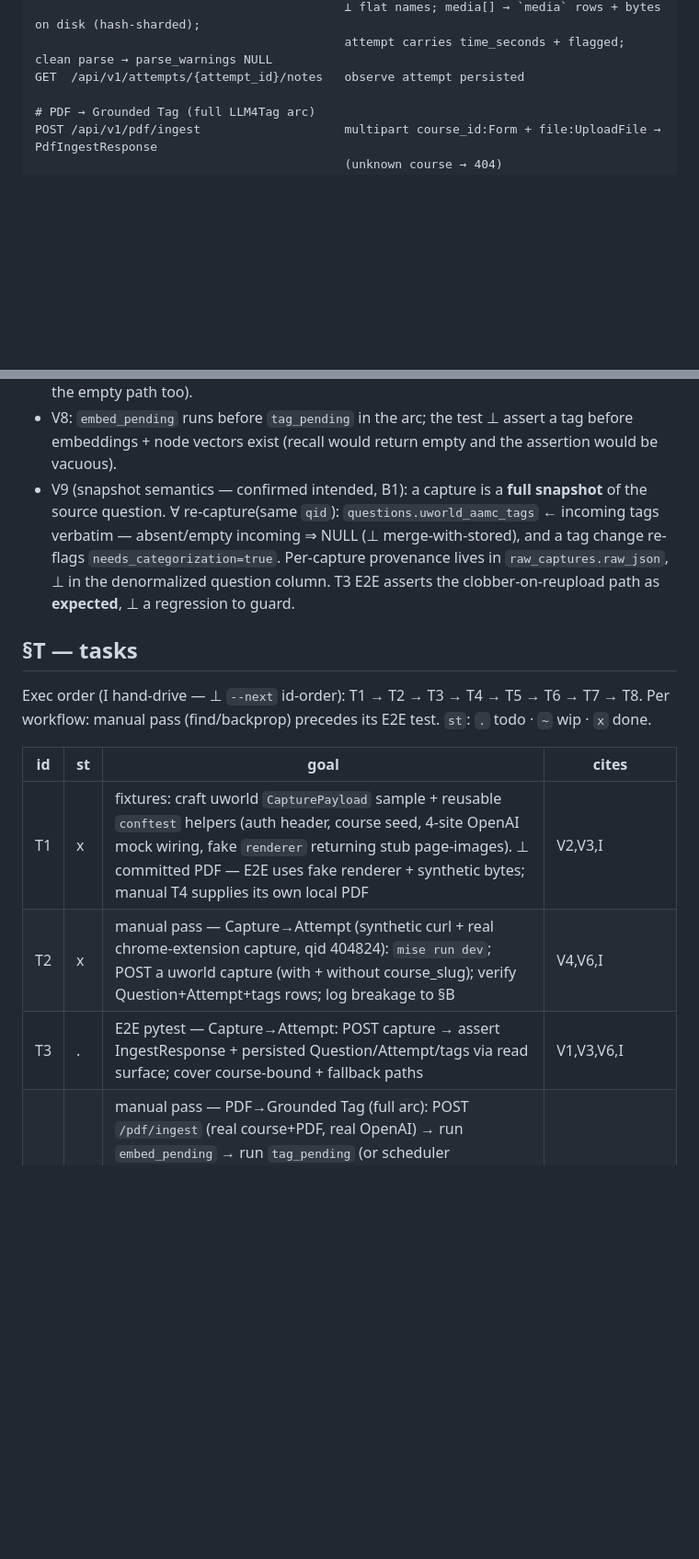
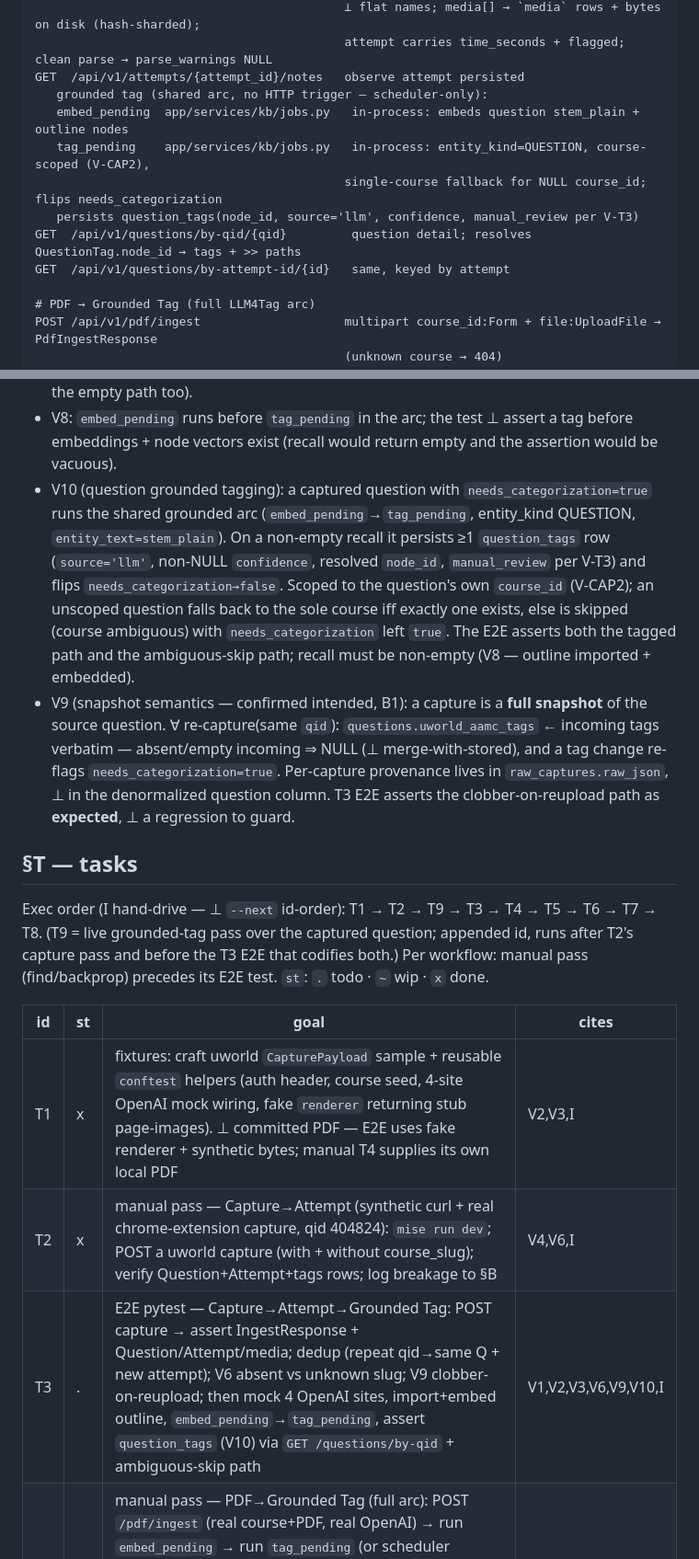
Before and after one commit to ramirocantu/gradient-learning, a Markdown page: SPEC.md, 2 parts joined by grey strips. Shown at 92% size. GitHub-like rendering; blank space fills up the shorter version.

Commit message:
spec: extend Capture workflow to grounded-tag generation for questions
The capture arc now mirrors PDF: after Question+Attempt land
(needs_categorization=true), the SAME shared embed_pending→tag_pending
arc tags the question (entity_kind QUESTION, entity_text=stem_plain),
course-scoped per V-CAP2 with single-course fallback, persisting
question_tags + flipping needs_categorization false.

- §G workflow 1 → "Capture → Attempt → Grounded Tag".
- §A → one grounded arc, two entities (facts + questions).
- §I → embed_pending/tag_pending question path + GET /questions/by-qid
  read surface that resolves QuestionTag.node_id → tags.
- §V10 → question grounded-tagging invariant (tagged + ambiguous-skip).
- §T → T3 E2E extended to assert V10; new T9 = live grounded-tag pass
  over captured qid 404824. Exec order T1→T2→T9→T3→…

Co-Authored-By: Claude Opus 4.8 (1M context) <noreply@anthropic.com>

```diff
--- a/SPEC.md
+++ b/SPEC.md
@@ -63,6 +73,13 @@ POST /api/v1/captures                      CapturePayload{source=uworld,...} →
                                            ⊥ flat names; media[] → `media` rows + bytes on disk (hash-sharded);
                                            attempt carries time_seconds + flagged; clean parse → parse_warnings NULL
 GET  /api/v1/attempts/{attempt_id}/notes   observe attempt persisted
+   grounded tag (shared arc, no HTTP trigger — scheduler-only):
+   embed_pending  app/services/kb/jobs.py   in-process: embeds question stem_plain + outline nodes
+   tag_pending    app/services/kb/jobs.py   in-process: entity_kind=QUESTION, course-scoped (V-CAP2),
+                                           single-course fallback for NULL course_id; flips needs_categorization
+   persists question_tags(node_id, source='llm', confidence, manual_review per V-T3)
+GET  /api/v1/questions/by-qid/{qid}         question detail; resolves QuestionTag.node_id → tags + >> paths
+GET  /api/v1/questions/by-attempt-id/{id}   same, keyed by attempt
 
 # PDF → Grounded Tag (full LLM4Tag arc)
 POST /api/v1/pdf/ingest                    multipart course_id:Form + file:UploadFile → PdfIngestResponse
@@ -106,6 +123,13 @@ All routes above are `X-Coach-Token`-gated (`verify_coach_token`).
   the `<0.5` threshold (V-T3). Empty recall ⇒ no LLM call ⇒ no tag row (assert the empty path too).
 - V8: `embed_pending` runs before `tag_pending` in the arc; the test ⊥ assert a tag before embeddings +
   node vectors exist (recall would return empty and the assertion would be vacuous).
+- V10 (question grounded tagging): a captured question with `needs_categorization=true` runs the shared
+  grounded arc (`embed_pending`→`tag_pending`, entity_kind QUESTION, `entity_text=stem_plain`). On a
+  non-empty recall it persists ≥1 `question_tags` row (`source='llm'`, non-NULL `confidence`, resolved
+  `node_id`, `manual_review` per V-T3) and flips `needs_categorization→false`. Scoped to the question's
+  own `course_id` (V-CAP2); an unscoped question falls back to the sole course iff exactly one exists,
+  else is skipped (course ambiguous) with `needs_categorization` left `true`. The E2E asserts both the
+  tagged path and the ambiguous-skip path; recall must be non-empty (V8 — outline imported + embedded).
 - V9 (snapshot semantics — confirmed intended, B1): a capture is a **full snapshot** of the source
   question. ∀ re-capture(same `qid`): `questions.uworld_aamc_tags` ← incoming tags verbatim — absent/empty
   incoming ⇒ NULL (⊥ merge-with-stored), and a tag change re-flags `needs_categorization=true`. Per-capture
@@ -114,14 +138,16 @@ All routes above are `X-Coach-Token`-gated (`verify_coach_token`).
 
 ## §T — tasks
 
-Exec order (I hand-drive — ⊥ `--next` id-order): T1 → T2 → T3 → T4 → T5 → T6 → T7 → T8.
-Per workflow: manual pass (find/backprop) precedes its E2E test. `st`: `.` todo · `~` wip · `x` done.
+Exec order (I hand-drive — ⊥ `--next` id-order): T1 → T2 → T9 → T3 → T4 → T5 → T6 → T7 → T8.
+(T9 = live grounded-tag pass over the captured question; appended id, runs after T2's capture pass and
+before the T3 E2E that codifies both.) Per workflow: manual pass (find/backprop) precedes its E2E test.
+`st`: `.` todo · `~` wip · `x` done.
 
 | id | st | goal | cites |
 |-----|----|------|-------|
 | T1 | x | fixtures: craft uworld `CapturePayload` sample + reusable `conftest` helpers (auth header, course seed, 4-site OpenAI mock wiring, fake `renderer` returning stub page-images). ⊥ committed PDF — E2E uses fake renderer + synthetic bytes; manual T4 supplies its own local PDF | V2,V3,I |
 | T2 | x | manual pass — Capture→Attempt (synthetic curl + real chrome-extension capture, qid 404824): `mise run dev`; POST a uworld capture (with + without course_slug); verify Question+Attempt+tags rows; log breakage to §B | V4,V6,I |
-| T3 | . | E2E pytest — Capture→Attempt: POST capture → assert IngestResponse + persisted Question/Attempt/tags via read surface; cover course-bound + fallback paths | V1,V3,V6,I |
+| T3 | . | E2E pytest — Capture→Attempt→Grounded Tag: POST capture → assert IngestResponse + Question/Attempt/media; dedup (repeat qid→same Q + new attempt); V6 absent vs unknown slug; V9 clobber-on-reupload; then mock 4 OpenAI sites, import+embed outline, `embed_pending`→`tag_pending`, assert `question_tags` (V10) via `GET /questions/by-qid` + ambiguous-skip path | V1,V2,V3,V6,V9,V10,I |
 | T4 | . | manual pass — PDF→Grounded Tag (full arc): POST `/pdf/ingest` (real course+PDF, real OpenAI) → run `embed_pending` → run `tag_pending` (or scheduler `_do_run_grounded_tag`); verify pdf_sources status, atomic_facts, content_embeddings, recall candidates, persisted atomic_fact_tags(node_id, source='llm', confidence); log breakage to §B | V4,V7,V8,I |
 | T5 | . | E2E pytest — PDF→Grounded Tag (full arc): mock all four OpenAI sites (vision/extract/embed/tagging+calibrator); seed+import outline; POST ingest → assert PdfIngestResponse + `/pdf-sources` + `/atomic-facts`; in-process `embed_pending`→`tag_pending`; assert persisted tag (V7) + empty-recall no-tag path | V1,V2,V3,V7,V8,I |
 | T6 | . | manual pass — Outline→Mastery: POST course + `outline:import` (AAMC seed); GET outline tree; tag a question/fact to a node; GET node + course mastery; verify subtree rollup; log breakage to §B | V4,I |
```
Also changed, not shown: other parts of SPEC.md (+12 -1 lines).
